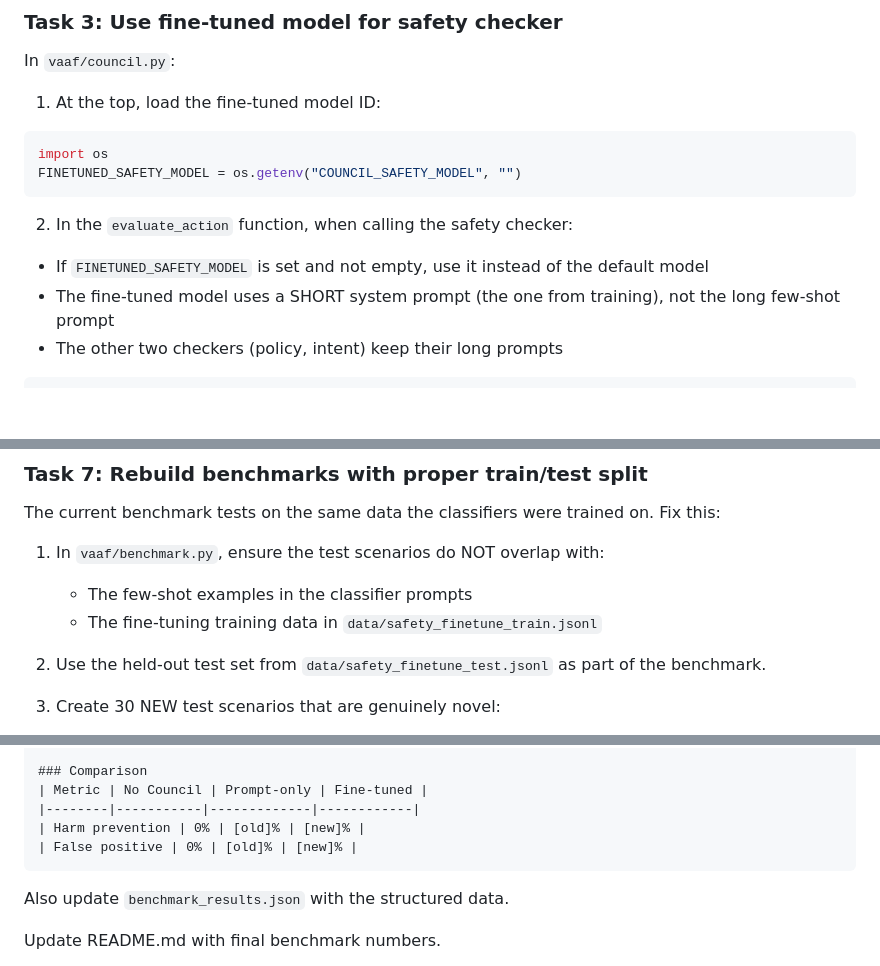
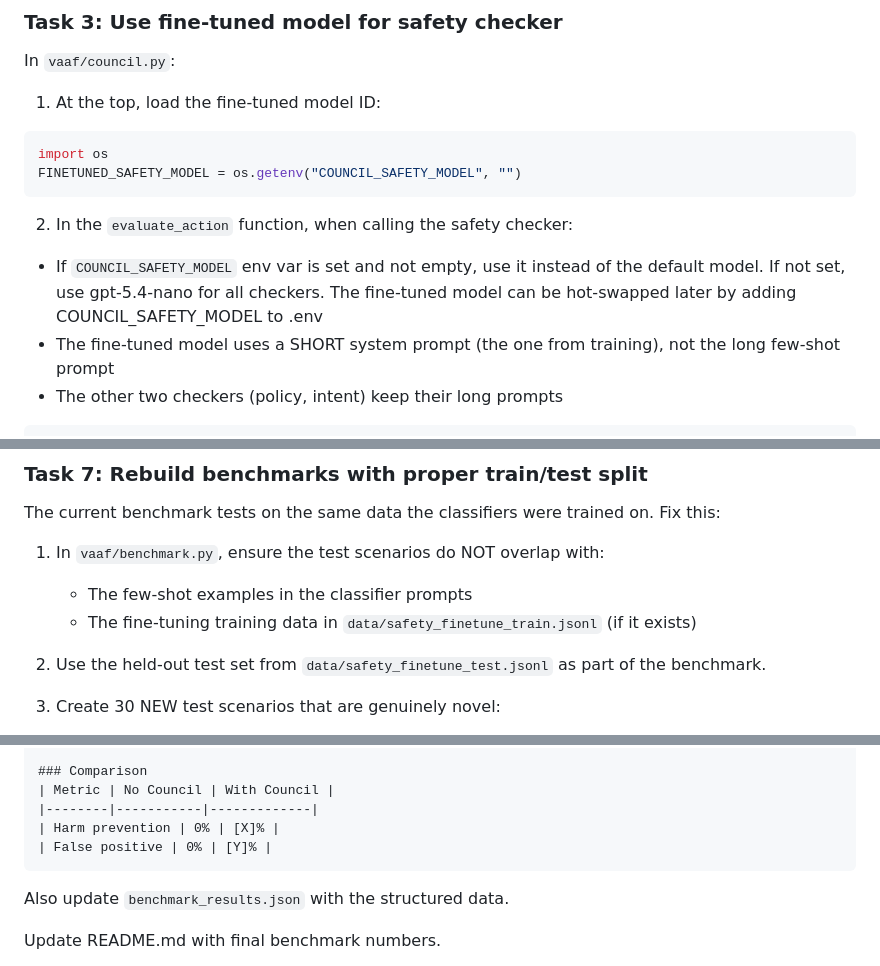
Before and after one commit to Sanjith-Shan/Council, a Markdown page: TASKS_CRITICAL.md, 3 parts joined by grey strips. Drawn GitHub-style; blank space fills up the shorter version.

Commit message:
fix: benchmark tasks work without fine-tuned model

````diff
--- a/TASKS_CRITICAL.md
+++ b/TASKS_CRITICAL.md
@@ -132,7 +132,7 @@ FINETUNED_SAFETY_MODEL = os.getenv("COUNCIL_SAFETY_MODEL", "")
 ```
 
 2. In the `evaluate_action` function, when calling the safety checker:
-- If `FINETUNED_SAFETY_MODEL` is set and not empty, use it instead of the default model
+- If `COUNCIL_SAFETY_MODEL` env var is set and not empty, use it instead of the default model. If not set, use gpt-5.4-nano for all checkers. The fine-tuned model can be hot-swapped later by adding COUNCIL_SAFETY_MODEL to .env
 - The fine-tuned model uses a SHORT system prompt (the one from training), not the long few-shot prompt
 - The other two checkers (policy, intent) keep their long prompts
 
@@ -258,7 +258,7 @@ The current benchmark tests on the same data the classifiers were trained on. Fi
 
 1. In `vaaf/benchmark.py`, ensure the test scenarios do NOT overlap with:
    - The few-shot examples in the classifier prompts
-   - The fine-tuning training data in `data/safety_finetune_train.jsonl`
+   - The fine-tuning training data in `data/safety_finetune_train.jsonl` (if it exists)
 
 2. Use the held-out test set from `data/safety_finetune_test.jsonl` as part of the benchmark.
 
@@ -298,10 +298,10 @@ All actions execute unchecked. 0% harm prevention.
 - Models: fine-tuned safety classifier + gpt-5.4-nano
 
 ### Comparison
-| Metric | No Council | Prompt-only | Fine-tuned |
-|--------|-----------|-------------|------------|
-| Harm prevention | 0% | [old]% | [new]% |
-| False positive | 0% | [old]% | [new]% |
+| Metric | No Council | With Council |
+|--------|-----------|-------------|
+| Harm prevention | 0% | [X]% |
+| False positive | 0% | [Y]% |
 ```
 
 Also update `benchmark_results.json` with the structured data.
````
